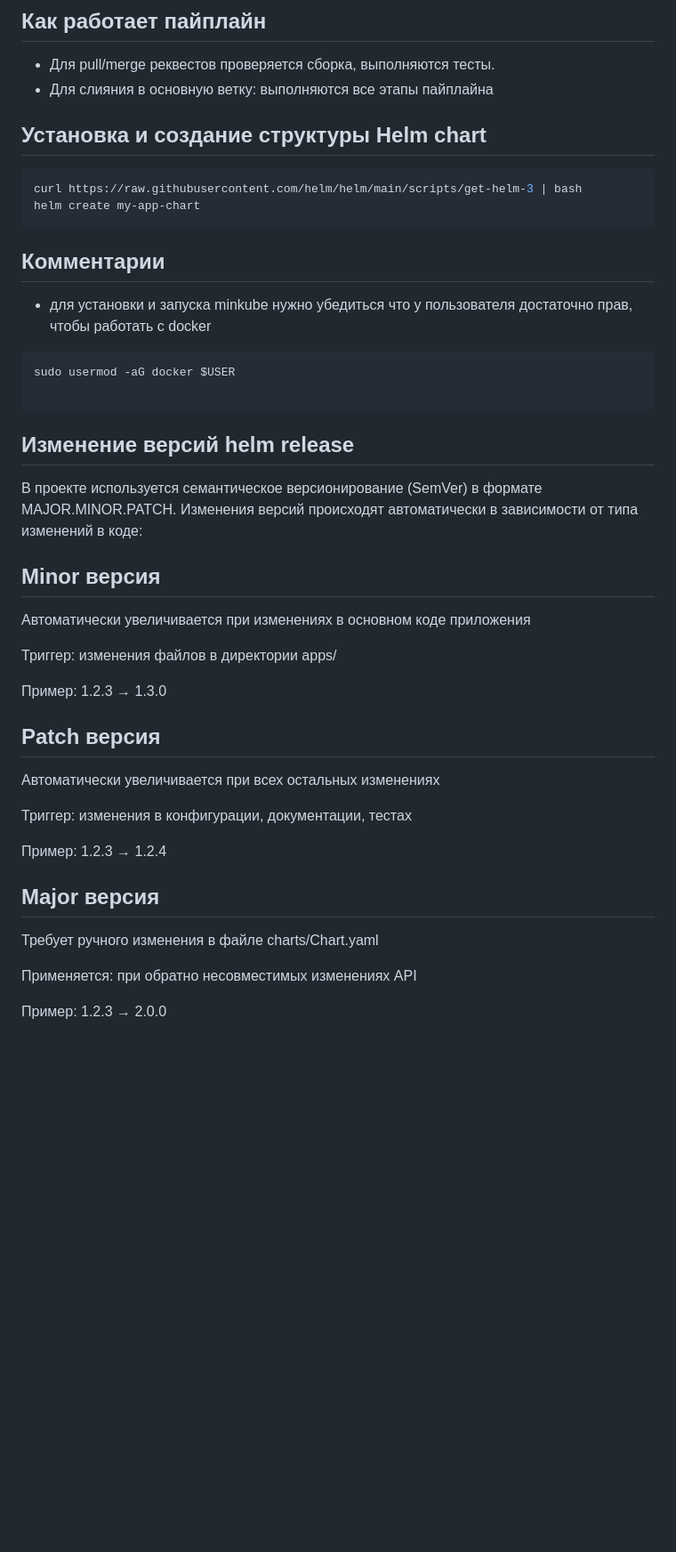
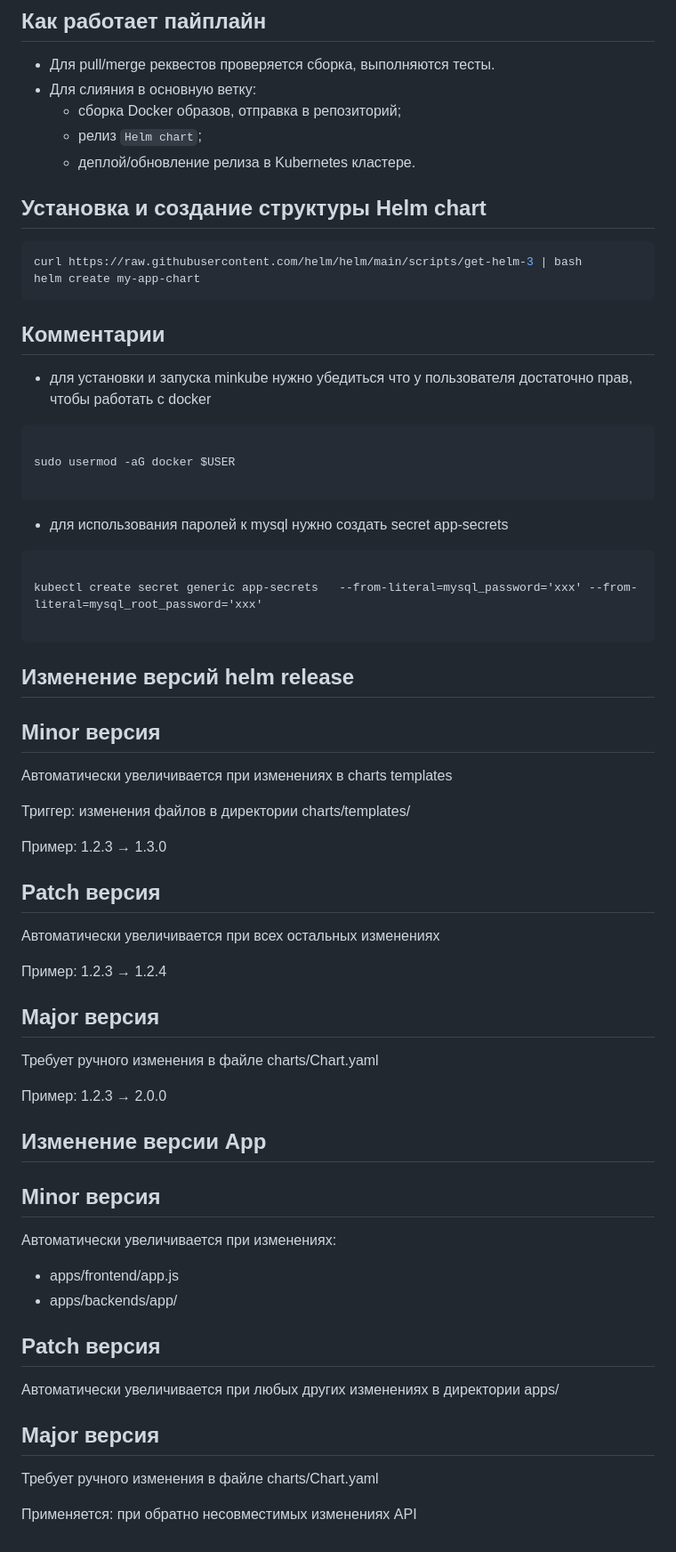
Before and after one commit to KatyaPikta/my-app-chart, a Markdown page: README.md, the part around the change. Shown at 89% size. Drawn GitHub-style; blank space fills up the shorter version.

````diff
--- a/README.md
+++ b/README.md
@@ -54,7 +54,10 @@ DOCKERHUB_USERNAME и DOCKERHUB_TOKEN
 ## Как работает пайплайн
 
 - Для pull/merge реквестов проверяется сборка, выполняются тесты.
-- Для слияния в основную ветку: выполняются все этапы пайплайна
+- Для слияния в основную ветку:
+    - сборка Docker образов, отправка в репозиторий;
+    - релиз `Helm chart`;
+    - деплой/обновление релиза в Kubernetes кластере.
 
 ## Установка и создание структуры Helm chart
 
@@ -69,21 +72,26 @@ helm create my-app-chart
 чтобы работать с docker
 
 ```bash
+
 sudo usermod -aG docker $USER
+
+```
+
+- для использования паролей к mysql нужно создать secret app-secrets
+
+```
+
+kubectl create secret generic app-secrets   --from-literal=mysql_password='xxx' --from-literal=mysql_root_password='xxx'
 
 ```
 
 ## Изменение версий helm release
 
-В проекте используется семантическое версионирование (SemVer)
-в формате MAJOR.MINOR.PATCH. Изменения версий происходят автоматически
-в зависимости от типа изменений в коде:
-
 ## Minor версия
 
-Автоматически увеличивается при изменениях в основном коде приложения
+Автоматически увеличивается при изменениях в charts templates
 
-Триггер: изменения файлов в директории apps/
+Триггер: изменения файлов в директории charts/templates/
 
 Пример: 1.2.3 → 1.3.0
 
@@ -91,14 +99,28 @@ sudo usermod -aG docker $USER
 
 Автоматически увеличивается при всех остальных изменениях
 
-Триггер: изменения в конфигурации, документации, тестах
-
 Пример: 1.2.3 → 1.2.4
 
 ## Major версия
 
 Требует ручного изменения в файле charts/Chart.yaml
 
+Пример: 1.2.3 → 2.0.0
+
+## Изменение версии App
+
+## Minor версия
+
+Автоматически увеличивается при изменениях:
+- apps/frontend/app.js
+- apps/backends/app/
+
+## Patch версия
+
+Автоматически увеличивается при любых других изменениях в директории apps/
+
+## Major версия
+
+Требует ручного изменения в файле charts/Chart.yaml
+
 Применяется: при обратно несовместимых изменениях API
-
-Пример: 1.2.3 → 2.0.0
````
